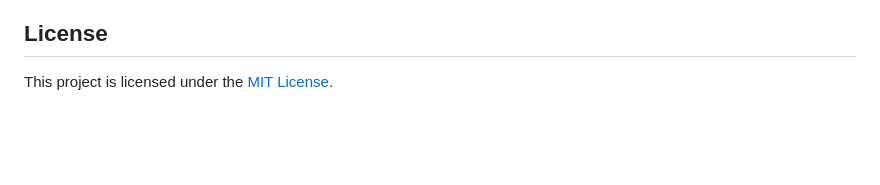
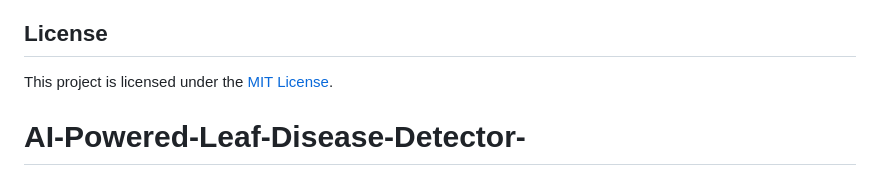
Before and after one commit to Chr0n0s84/AI-Powered-Leaf-Disease-Detector-, a Markdown page: README.md, the part around the change. Drawn GitHub-style; blank space fills up the shorter version.

```diff
--- a/README.md
+++ b/README.md
@@ -145,3 +145,4 @@ in the training model using MobileNetV2 preprocessing. Keep the class order in
 ## License
 
 This project is licensed under the [MIT License](LICENSE).
+# AI-Powered-Leaf-Disease-Detector-
```
